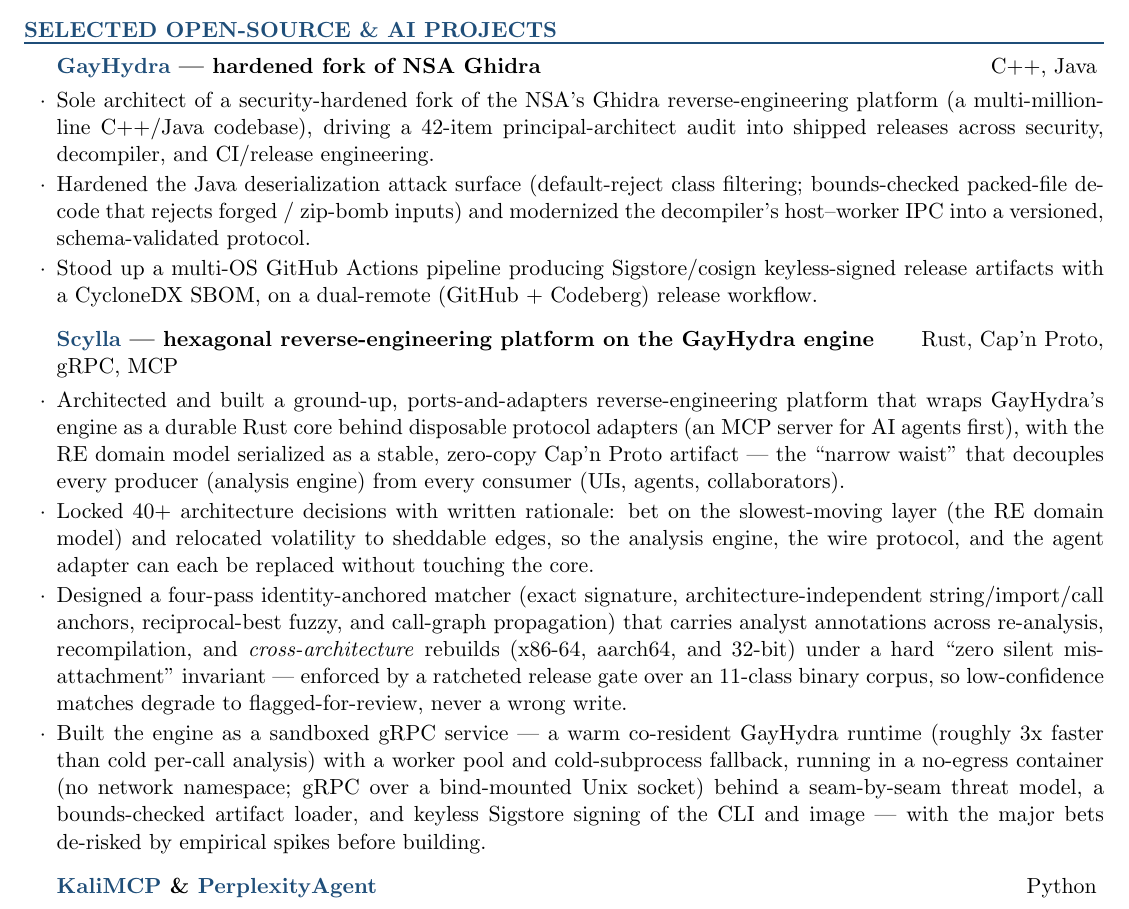
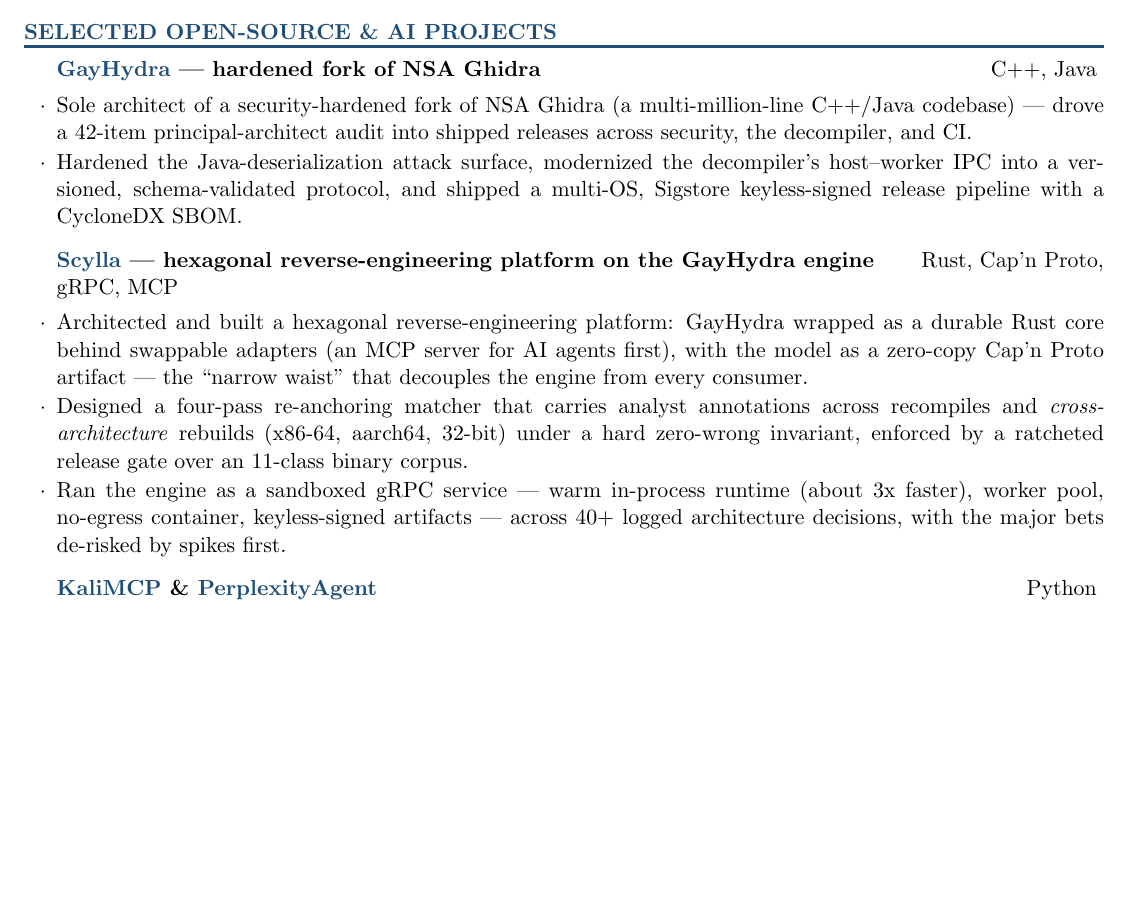
Before and after one commit to CryptoJones/resume, a LaTeX CV (resume.tex): part of page 1 of 3, cut so that both start at the same text, the shorter picture padded with empty space. Compiled offline with pdfLaTeX.

Commit message:
resume: tighten GayHydra and Scylla to concise bullets
GayHydra 3 bullets -> 2; Scylla 4 dense run-ons -> 3 tight ones. Same substance (42-item audit,
4-pass cross-arch re-anchoring, zero-wrong gate, warm engine, 40+ decisions), far less text.

Co-Authored-By: Claude Opus 4.8 <noreply@anthropic.com>
Claude-Session: https://claude.ai/code/session_0118DJr89mcrvrytFqMNdAjw

```diff
--- a/resume.tex
+++ b/resume.tex
@@ -60,16 +60,14 @@
 \begin{rSection}{Selected Open-Source \& AI Projects}
 
 \begin{rSubsection}{\href{https://github.com/CryptoJones/GayHydra}{GayHydra} --- hardened fork of NSA Ghidra}{C++, Java}{}{}
-\item Sole architect of a security-hardened fork of the NSA's Ghidra reverse-engineering platform (a multi-million-line C++/Java codebase), driving a 42-item principal-architect audit into shipped releases across security, decompiler, and CI/release engineering.
-\item Hardened the Java deserialization attack surface (default-reject class filtering; bounds-checked packed-file decode that rejects forged / zip-bomb inputs) and modernized the decompiler's host--worker IPC into a versioned, schema-validated protocol.
-\item Stood up a multi-OS GitHub Actions pipeline producing Sigstore/cosign keyless-signed release artifacts with a CycloneDX SBOM, on a dual-remote (GitHub + Codeberg) release workflow.
+\item Sole architect of a security-hardened fork of NSA Ghidra (a multi-million-line C++/Java codebase) --- drove a 42-item principal-architect audit into shipped releases across security, the decompiler, and CI.
+\item Hardened the Java-deserialization attack surface, modernized the decompiler's host--worker IPC into a versioned, schema-validated protocol, and shipped a multi-OS, Sigstore keyless-signed release pipeline with a CycloneDX SBOM.
 \end{rSubsection}
 
 \begin{rSubsection}{\href{https://github.com/CryptoJones/Scylla}{Scylla} --- hexagonal reverse-engineering platform on the GayHydra engine}{Rust, Cap'n Proto, gRPC, MCP}{}{}
-\item Architected and built a ground-up, ports-and-adapters reverse-engineering platform that wraps GayHydra's engine as a durable Rust core behind disposable protocol adapters (an MCP server for AI agents first), with the RE domain model serialized as a stable, zero-copy Cap'n Proto artifact --- the ``narrow waist'' that decouples every producer (analysis engine) from every consumer (UIs, agents, collaborators).
-\item Locked 40+ architecture decisions with written rationale: bet on the slowest-moving layer (the RE domain model) and relocated volatility to sheddable edges, so the analysis engine, the wire protocol, and the agent adapter can each be replaced without touching the core.
-\item Designed a four-pass identity-anchored matcher (exact signature, architecture-independent string/import/call anchors, reciprocal-best fuzzy, and call-graph propagation) that carries analyst annotations across re-analysis, recompilation, and \emph{cross-architecture} rebuilds (x86-64, aarch64, and 32-bit) under a hard ``zero silent mis-attachment'' invariant --- enforced by a ratcheted release gate over an 11-class binary corpus, so low-confidence matches degrade to flagged-for-review, never a wrong write.
-\item Built the engine as a sandboxed gRPC service --- a warm co-resident GayHydra runtime (roughly 3x faster than cold per-call analysis) with a worker pool and cold-subprocess fallback, running in a no-egress container (no network namespace; gRPC over a bind-mounted Unix socket) behind a seam-by-seam threat model, a bounds-checked artifact loader, and keyless Sigstore signing of the CLI and image --- with the major bets de-risked by empirical spikes before building.
+\item Architected and built a hexagonal reverse-engineering platform: GayHydra wrapped as a durable Rust core behind swappable adapters (an MCP server for AI agents first), with the model as a zero-copy Cap'n Proto artifact --- the ``narrow waist'' that decouples the engine from every consumer.
+\item Designed a four-pass re-anchoring matcher that carries analyst annotations across recompiles and \emph{cross-architecture} rebuilds (x86-64, aarch64, 32-bit) under a hard zero-wrong invariant, enforced by a ratcheted release gate over an 11-class binary corpus.
+\item Ran the engine as a sandboxed gRPC service --- warm in-process runtime (about 3x faster), worker pool, no-egress container, keyless-signed artifacts --- across 40+ logged architecture decisions, with the major bets de-risked by spikes first.
 \end{rSubsection}
 
 \begin{rSubsection}{\href{https://github.com/CryptoJones/KaliMCP}{KaliMCP} \& \href{https://github.com/CryptoJones/PerplexityAgent}{PerplexityAgent}}{Python}{}{}
```
Also changed, not shown: resume.pdf.
